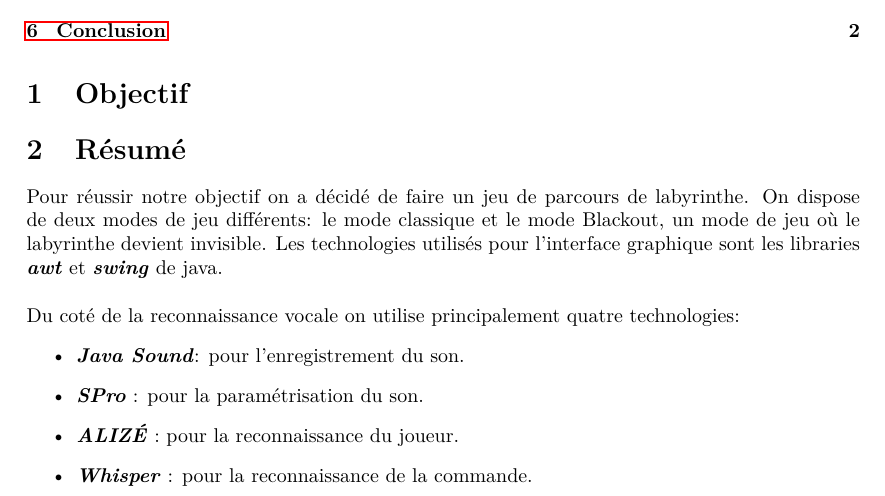
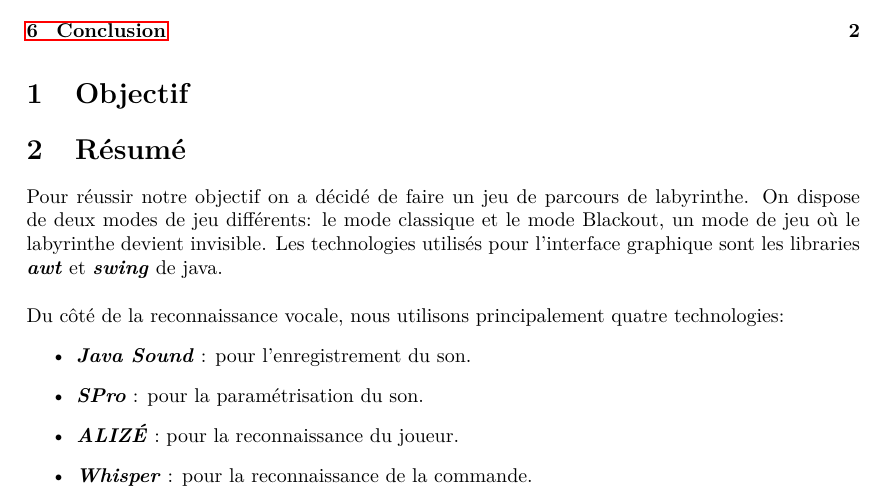
Before and after one commit to GitFenixZ/rapport-gytmy, a LaTeX document (Main.tex, which reads Resume.tex): part of page 1 of 2, cut so that both start at the same text. Compiled offline with pdfLaTeX.

Commit message:
Update Resume.tex
Co-authored-by: Yanis <104687427+YanisLcn@users.noreply.github.com>

```diff
--- a/Resume.tex
+++ b/Resume.tex
@@ -3,9 +3,9 @@
 
 Pour réussir notre objectif on a décidé de faire un jeu de parcours de labyrinthe. On dispose de deux modes de jeu différents: le mode classique et le mode Blackout,
 un mode de jeu où le labyrinthe devient invisible. Les technologies utilisés pour l'interface graphique sont les libraries \textbf{\textit{awt}} et \textbf{\textit{swing}} de java. \\\\
-Du coté de la reconnaissance vocale on utilise principalement quatre technologies:
+Du côté de la reconnaissance vocale, nous utilisons principalement quatre technologies:
 \begin{itemize}
-    \item \textbf{\textit{Java Sound}}: pour l'enregistrement du son.
+    \item \textbf{\textit{Java Sound}} : pour l'enregistrement du son.
     \item \textbf{\textit{SPro}} : pour la paramétrisation du son.
     \item \textbf{\textit{ALIZÉ}} : pour la reconnaissance du joueur.
     \item \textbf{\textit{Whisper}} : pour la reconnaissance de la commande.
```
